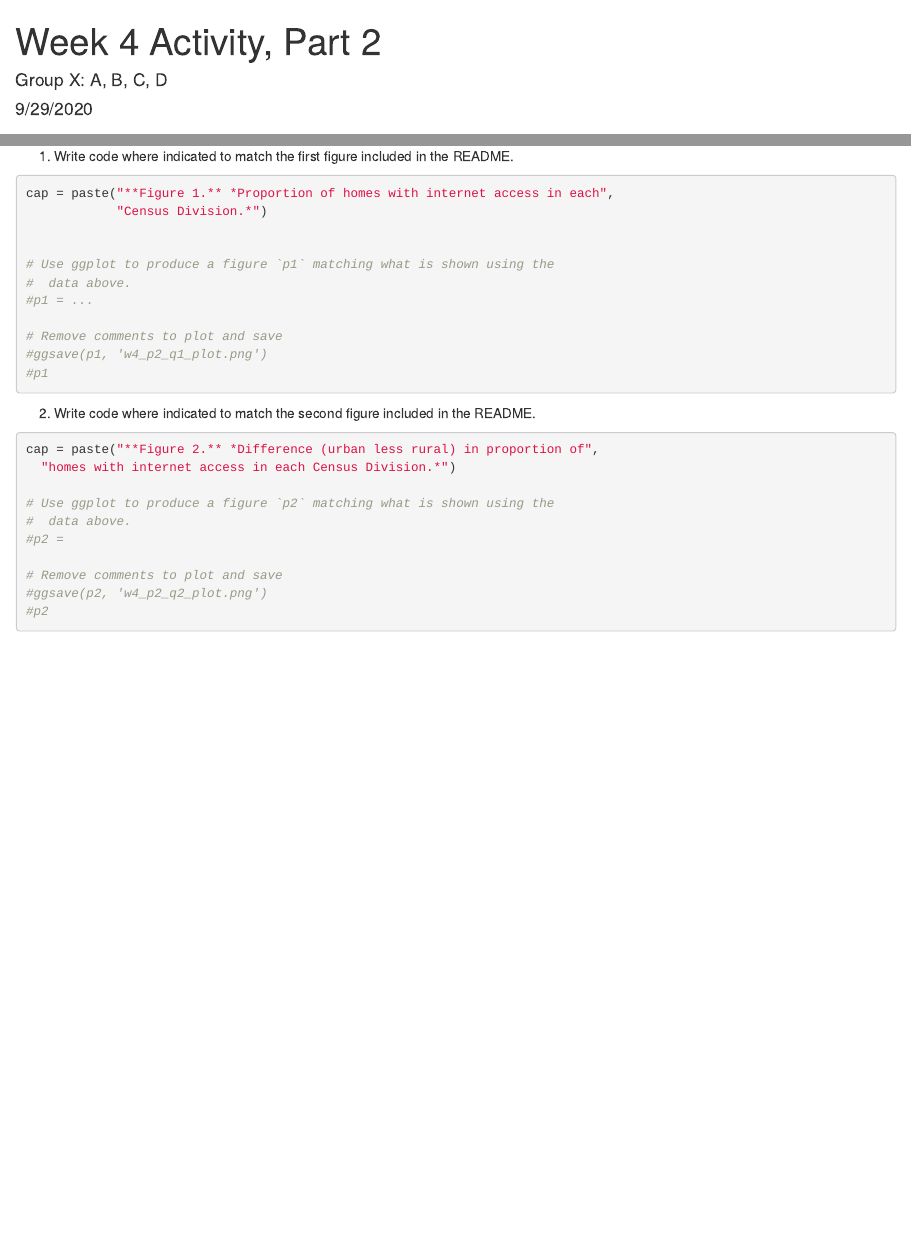
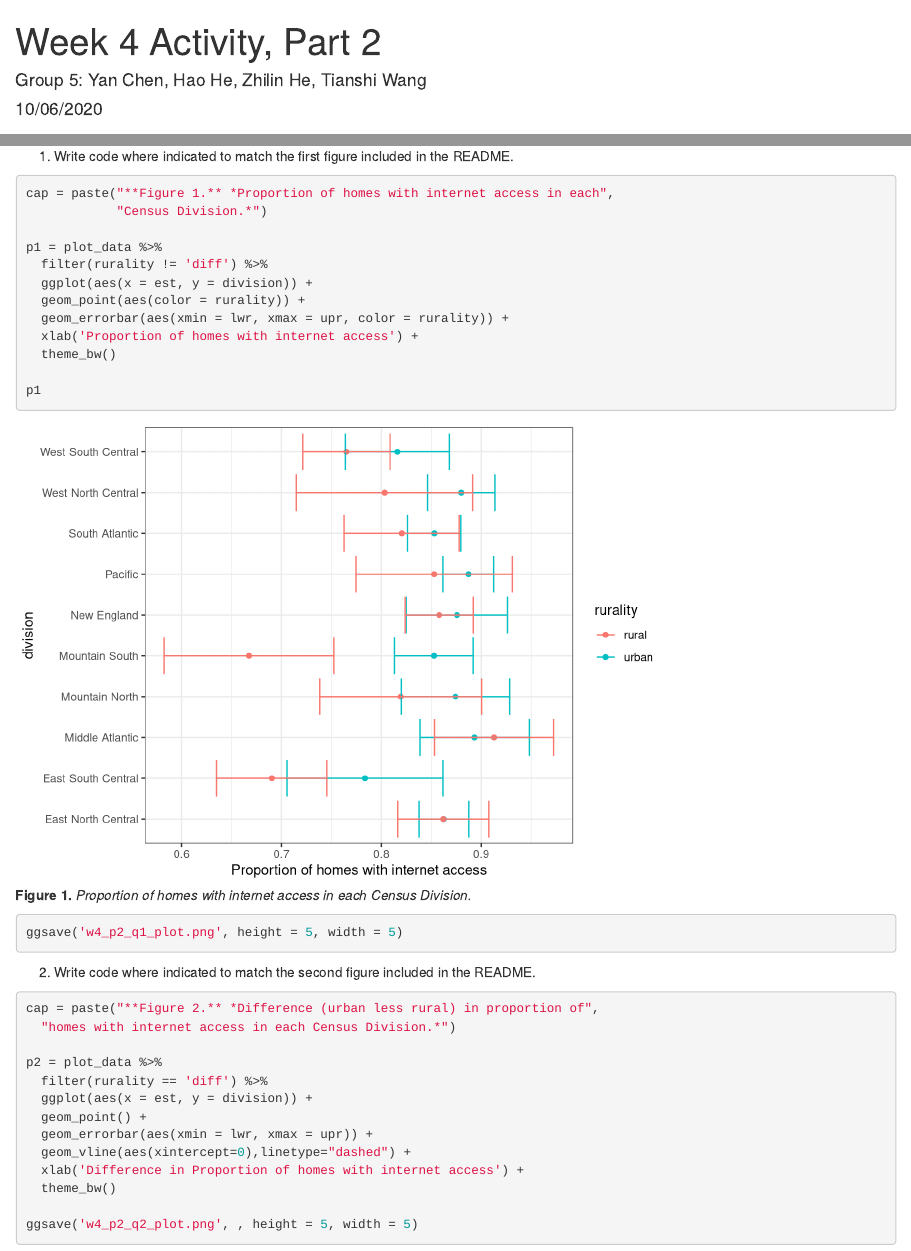
Before and after one commit to yanchannn/Stats506_public, an R Markdown document (activities/week4/week4_part2.Rmd): the page in a window 1100 px wide, from its top, and a second part further down, joined at a grey line. Rendered offline with R 4.5, knitr and Pandoc, with nearby package versions.

Commit message:
add code for plot

````diff
--- a/activities/week4/week4_part2.Rmd
+++ b/activities/week4/week4_part2.Rmd
@@ -1,7 +1,7 @@
 ---
 title: "Week 4 Activity, Part 2"
-author: 'Group X: A, B, C, D'
-date: "9/29/2020"
+author: 'Group 5: Yan Chen, Hao He, Zhilin He, Tianshi Wang'
+date: "10/06/2020"
 output: html_document
 ---
 
@@ -47,14 +47,18 @@ plot_data = q2_df %>%
 cap = paste("**Figure 1.** *Proportion of homes with internet access in each",
             "Census Division.*")
 
+p1 = plot_data %>%
+  filter(rurality != 'diff') %>%
+  ggplot(aes(x = est, y = division)) +
+  geom_point(aes(color = rurality)) +
+  geom_errorbar(aes(xmin = lwr, xmax = upr, color = rurality)) +
+  xlab('Proportion of homes with internet access') +
+  theme_bw()
 
-# Use ggplot to produce a figure `p1` matching what is shown using the
-#  data above.
-#p1 = ...
+p1
 
-# Remove comments to plot and save
-#ggsave(p1, 'w4_p2_q1_plot.png')
-#p1
+ggsave('w4_p2_q1_plot.png', height = 5, width = 5)
+
 ```
 
 2. Write code where indicated to match the second figure included in the README.
@@ -62,12 +66,16 @@ cap = paste("**Figure 1.** *Proportion of homes with internet access in each",
 cap = paste("**Figure 2.** *Difference (urban less rural) in proportion of",
   "homes with internet access in each Census Division.*")
 
-# Use ggplot to produce a figure `p2` matching what is shown using the
-#  data above.
-#p2 =
+p2 = plot_data %>%
+  filter(rurality == 'diff') %>%
+  ggplot(aes(x = est, y = division)) +
+  geom_point() +
+  geom_errorbar(aes(xmin = lwr, xmax = upr)) +
+  geom_vline(aes(xintercept=0),linetype="dashed") +
+  xlab('Difference in Proportion of homes with internet access') +
+  theme_bw()
 
-# Remove comments to plot and save
-#ggsave(p2, 'w4_p2_q2_plot.png')
-#p2
+ggsave('w4_p2_q2_plot.png', , height = 5, width = 5)
+
 
 ```
````
Also changed, not shown: activities/week4/w4_p2_q1_plot.png (added), activities/week4/w4_p2_q2_plot.png (added), 1 other file.
